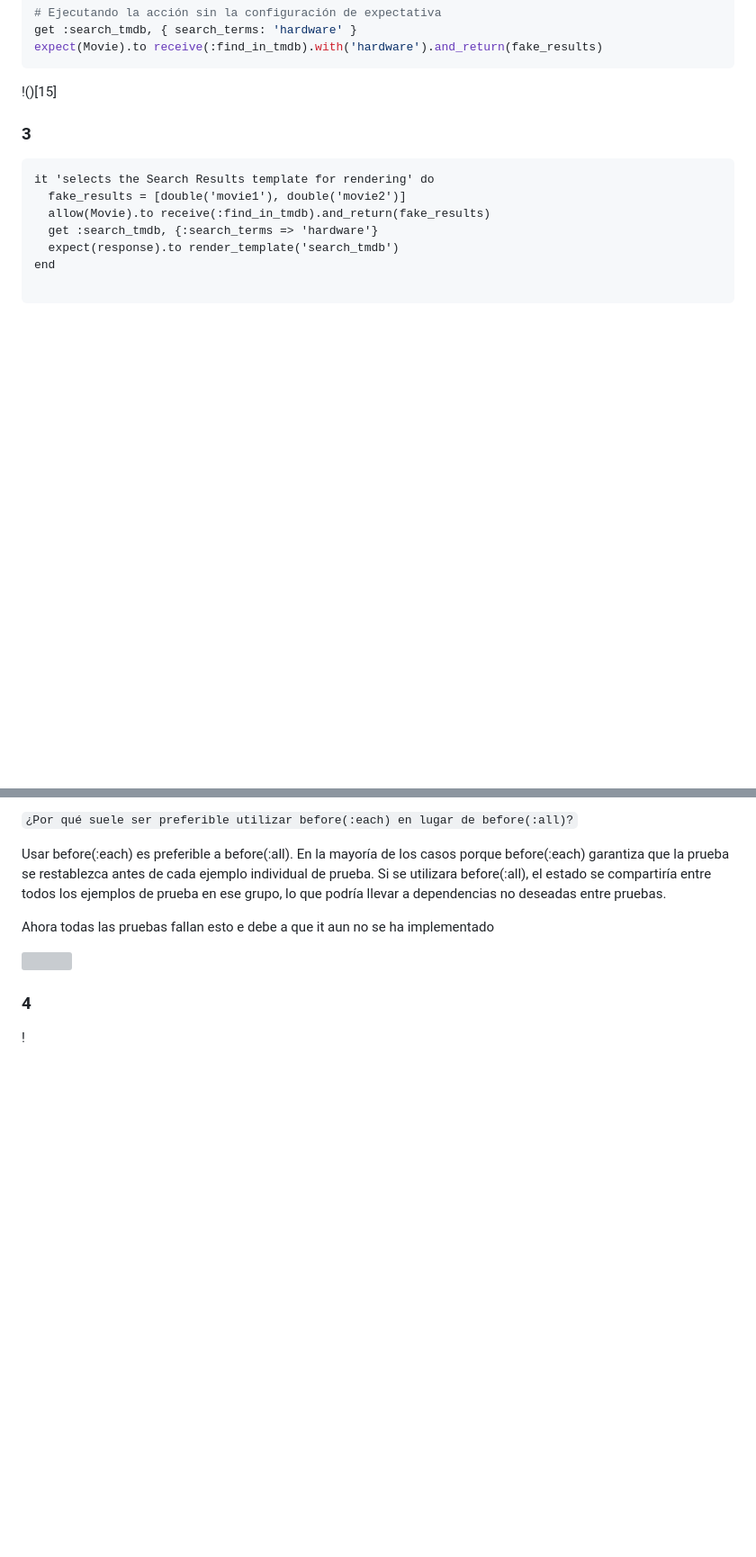
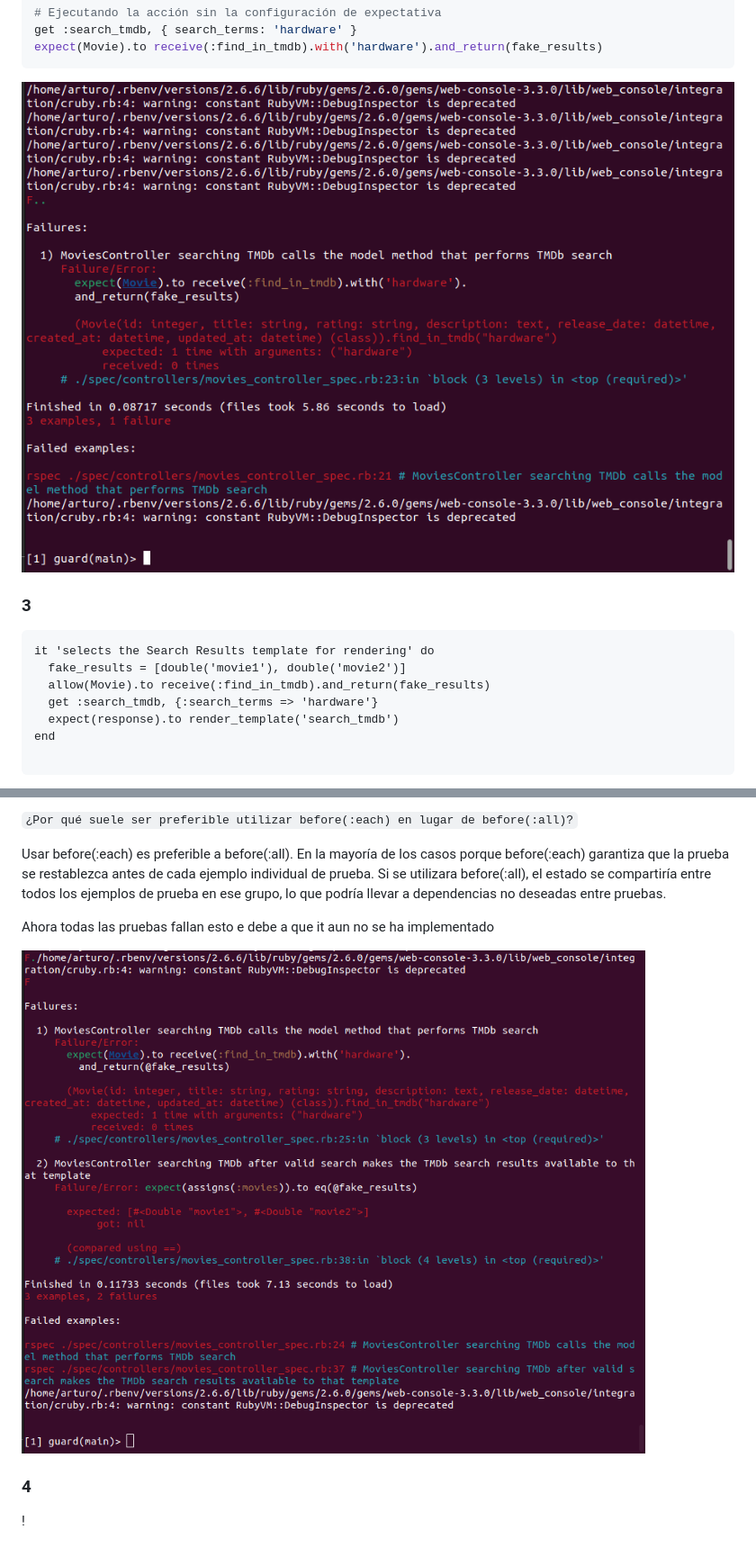
Before and after one commit to Kinartb/Examen_final_Desarrollo, a Markdown page: Readme.md, 2 parts joined by grey strips. Shown at 90% size. GitHub-like rendering; blank space fills up the shorter version; grey boxes are pictures that could not be loaded.

````diff
--- a/Readme.md
+++ b/Readme.md
@@ -232,7 +233,8 @@ get :search_tmdb, { search_terms: 'hardware' }
 get :search_tmdb, { search_terms: 'hardware' }
 expect(Movie).to receive(:find_in_tmdb).with('hardware').and_return(fake_results)
 ```
-!()[15]
+
+![](https://github.com/Kinartb/Examen_final_Desarrollo/blob/main/imagenes/final17.png)
 
 ### 3
 
@@ -336,7 +338,8 @@ Usar before(:each) es preferible a before(:all). En la mayoría de los casos por
 
 Ahora todas las pruebas fallan esto e debe a que it aun no se ha implementado
 
-![](17)
+
+![](https://github.com/Kinartb/Examen_final_Desarrollo/blob/main/imagenes/18.png)
 
 ### 4
 
````
Also changed, not shown: other parts of Readme.md (+2 -1 lines).
